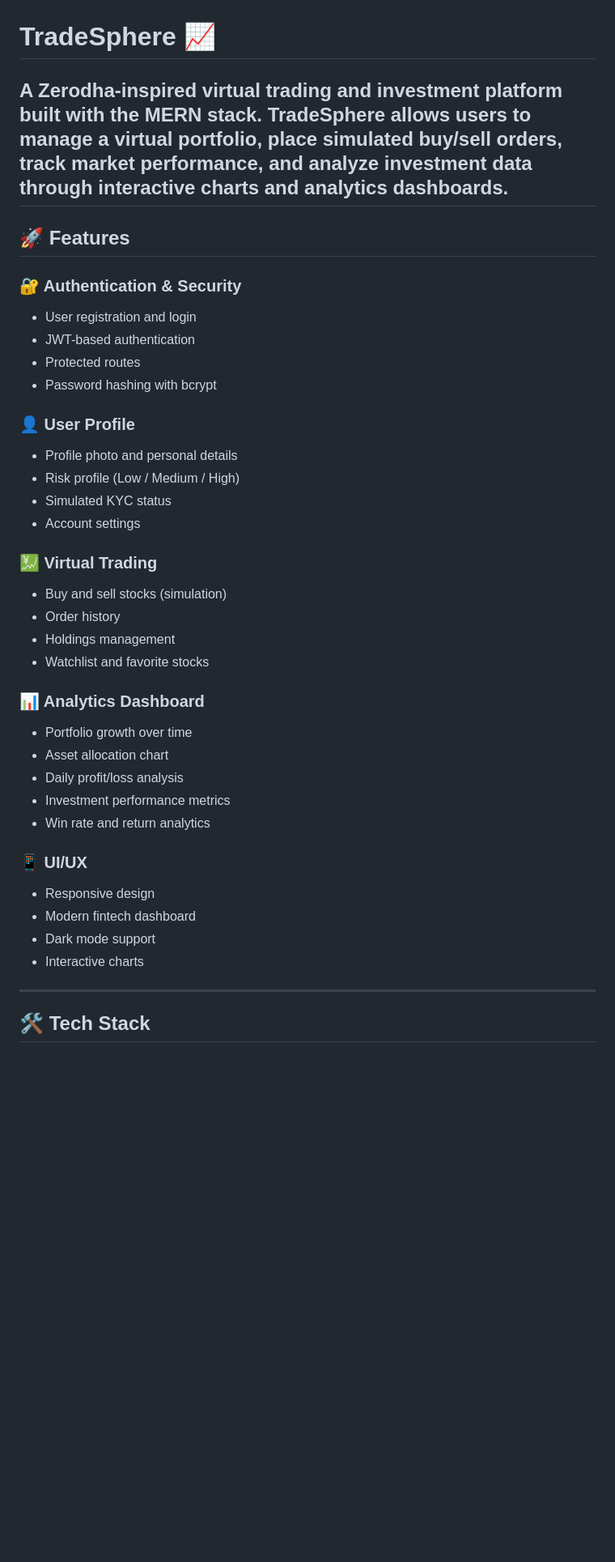
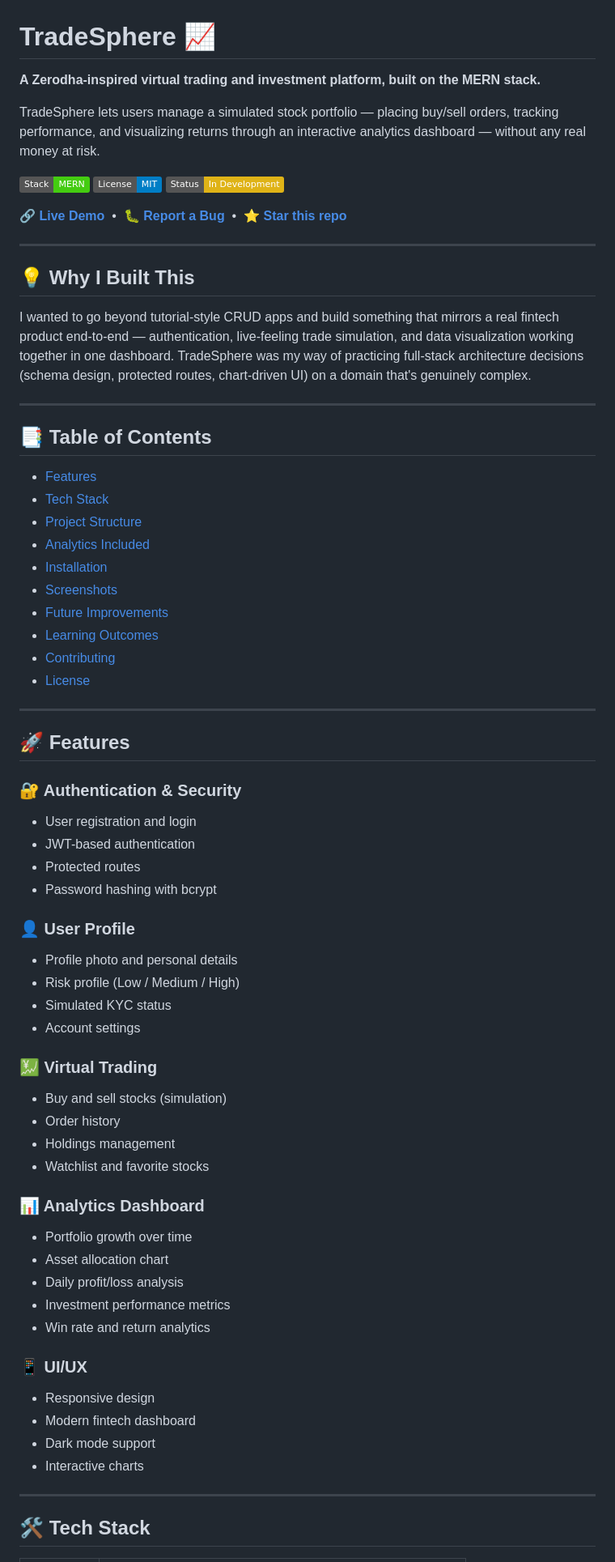
Before and after one commit to Swatipal06/TradeSphere, a Markdown page: README.md, the part around one of its changes. Shown at 81% size. Rendered like a GitHub page; badges without logos; blank space fills up the shorter version.

```diff
--- a/README.md
+++ b/README.md
@@ -1,32 +1,71 @@
 # TradeSphere 📈
-A **Zerodha-inspired virtual trading and investment platform** built with the **MERN stack**. TradeSphere allows users to manage a virtual portfolio, place simulated buy/sell orders, track market performance, and analyze investment data through interactive charts and analytics dashboards.
+
+**A Zerodha-inspired virtual trading and investment platform, built on the MERN stack.**
+
+TradeSphere lets users manage a simulated stock portfolio — placing buy/sell orders, tracking performance, and visualizing returns through an interactive analytics dashboard — without any real money at risk.
+
+[![MERN Stack](https://img.shields.io/badge/Stack-MERN-brightgreen)](#-tech-stack)
+[![License: MIT](https://img.shields.io/badge/License-MIT-blue.svg)](#-license)
+[![Status](https://img.shields.io/badge/Status-In%20Development-yellow)](#-future-improvements)
+
+🔗 **[Live Demo](#)** &nbsp;•&nbsp; 🐛 **[Report a Bug](https://github.com/Swatipal06/tradesphere/issues)** &nbsp;•&nbsp; ⭐ **[Star this repo](https://github.com/Swatipal06/tradesphere)**
+
 ---
+
+## 💡 Why I Built This
+
+I wanted to go beyond tutorial-style CRUD apps and build something that mirrors a real fintech product end-to-end — authentication, live-feeling trade simulation, and data visualization working together in one dashboard. TradeSphere was my way of practicing full-stack architecture decisions (schema design, protected routes, chart-driven UI) on a domain that's genuinely complex.
+
+---
+
+## 📑 Table of Contents
+
+- [Features](#-features)
+- [Tech Stack](#-tech-stack)
+- [Project Structure](#-project-structure)
+- [Analytics Included](#-analytics-included)
+- [Installation](#️-installation)
+- [Screenshots](#-screenshots)
+- [Future Improvements](#-future-improvements)
+- [Learning Outcomes](#-learning-outcomes)
+- [Contributing](#-contributing)
+- [License](#-license)
+
+---
+
 ## 🚀 Features
+
 ### 🔐 Authentication & Security
 - User registration and login
 - JWT-based authentication
 - Protected routes
 - Password hashing with bcrypt
+
 ### 👤 User Profile
 - Profile photo and personal details
 - Risk profile (Low / Medium / High)
 - Simulated KYC status
 - Account settings
+
 ### 💹 Virtual Trading
 - Buy and sell stocks (simulation)
 - Order history
 - Holdings management
 - Watchlist and favorite stocks
+
 ### 📊 Analytics Dashboard
 - Portfolio growth over time
 - Asset allocation chart
 - Daily profit/loss analysis
 - Investment performance metrics
 - Win rate and return analytics
+
 ### 📱 UI/UX
 - Responsive design
 - Modern fintech dashboard
 - Dark mode support
 - Interactive charts
+
 ---
+
 ## 🛠️ Tech Stack
```
Also changed, not shown: other parts of README.md (+90 -58 lines).
